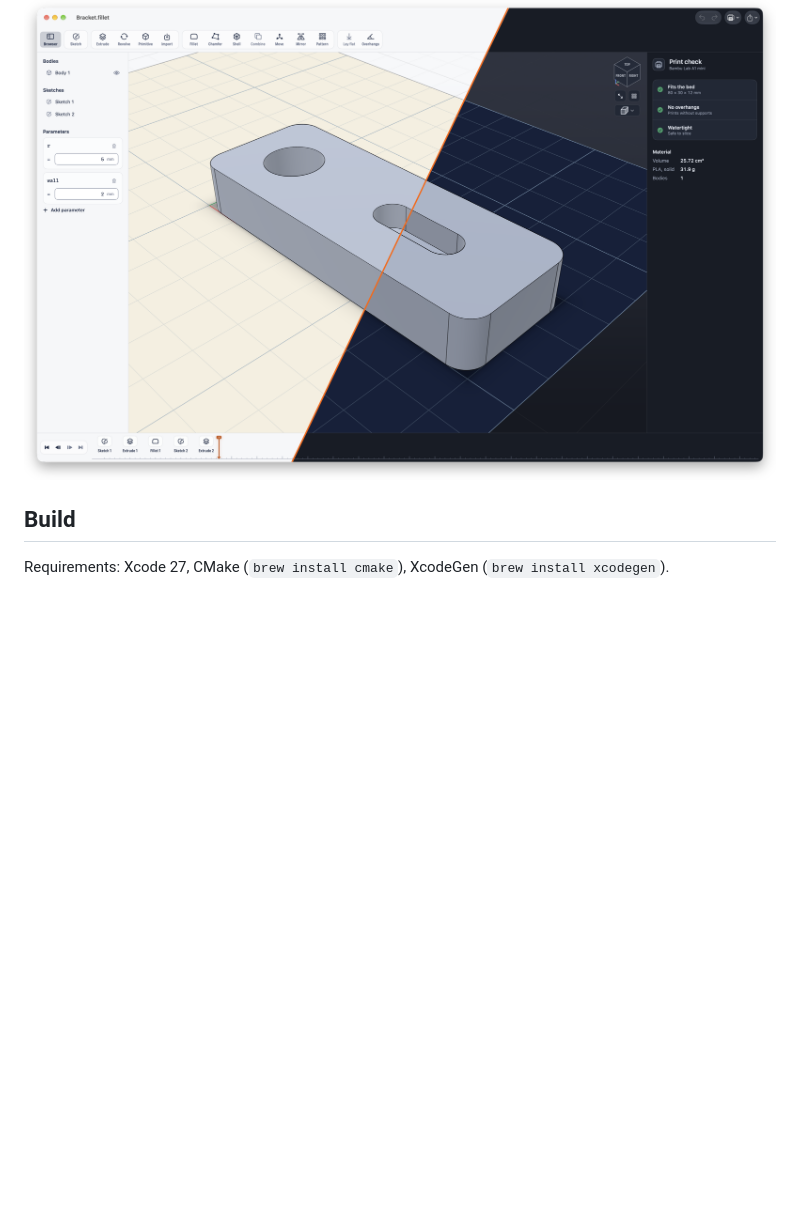
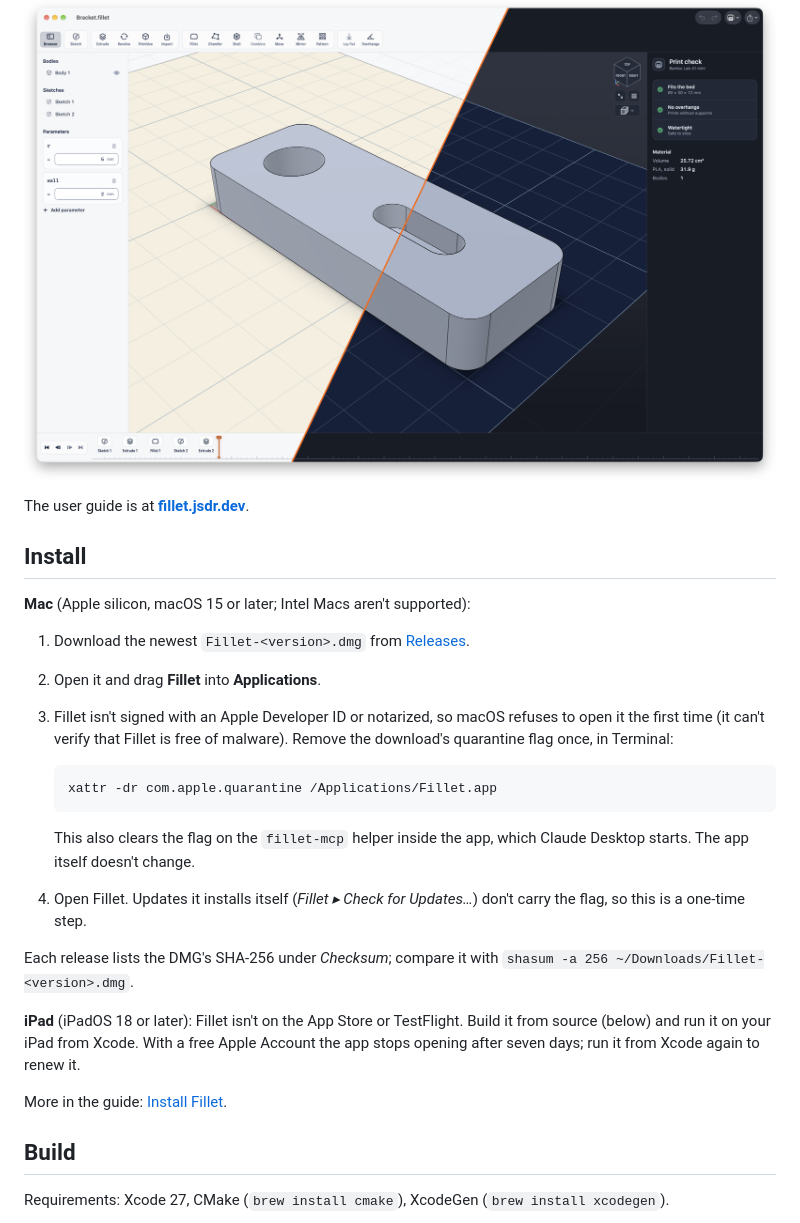
Before and after one commit to Jensderond/fillet, a Markdown page: README.md, the part around the change. Drawn GitHub-style; blank space fills up the shorter version.

Commit message:
docs: Add install steps to the README
Fillet for Mac isn't signed with a Developer ID or notarized, so the first open
needs the quarantine flag removed with xattr; updates it installs itself don't
carry the flag. The iPad app is built from source. Also links the user guide.

````diff
--- a/README.md
+++ b/README.md
@@ -6,6 +6,36 @@ Fusion-style timeline, save as a normal `.fillet` file (Files / iCloud Drive), a
 export 3MF for Bambu Studio.
 
 ![Fillet on macOS in light and dark mode: a filleted bracket in the viewport, with the browser, print check and timeline](docs/screenshots/mac-light-dark.png)
+
+The user guide is at **[fillet.jsdr.dev](https://fillet.jsdr.dev)**.
+
+## Install
+
+**Mac** (Apple silicon, macOS 15 or later; Intel Macs aren't supported):
+
+1. Download the newest `Fillet-<version>.dmg` from [Releases](https://github.com/Jensderond/fillet/releases/latest).
+2. Open it and drag **Fillet** into **Applications**.
+3. Fillet isn't signed with an Apple Developer ID or notarized, so macOS refuses to open it the
+   first time (it can't verify that Fillet is free of malware). Remove the download's quarantine
+   flag once, in Terminal:
+
+   ```sh
+   xattr -dr com.apple.quarantine /Applications/Fillet.app
+   ```
+
+   This also clears the flag on the `fillet-mcp` helper inside the app, which Claude Desktop
+   starts. The app itself doesn't change.
+4. Open Fillet. Updates it installs itself (*Fillet ▸ Check for Updates…*) don't carry the flag,
+   so this is a one-time step.
+
+Each release lists the DMG's SHA-256 under *Checksum*; compare it with
+`shasum -a 256 ~/Downloads/Fillet-<version>.dmg`.
+
+**iPad** (iPadOS 18 or later): Fillet isn't on the App Store or TestFlight. Build it from source
+(below) and run it on your iPad from Xcode. With a free Apple Account the app stops opening after
+seven days; run it from Xcode again to renew it.
+
+More in the guide: [Install Fillet](https://fillet.jsdr.dev/guides/install/).
 
 ## Build
 
````
